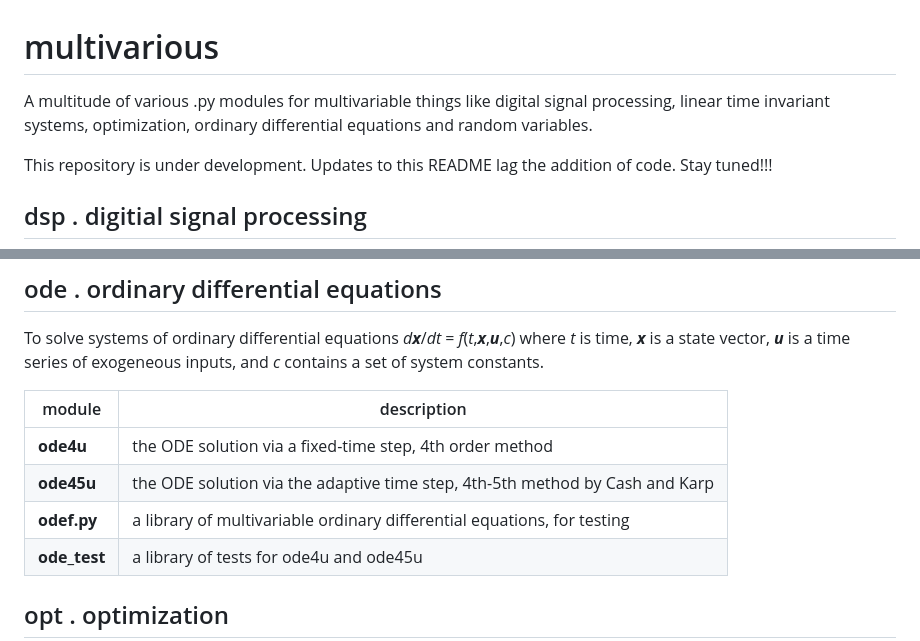
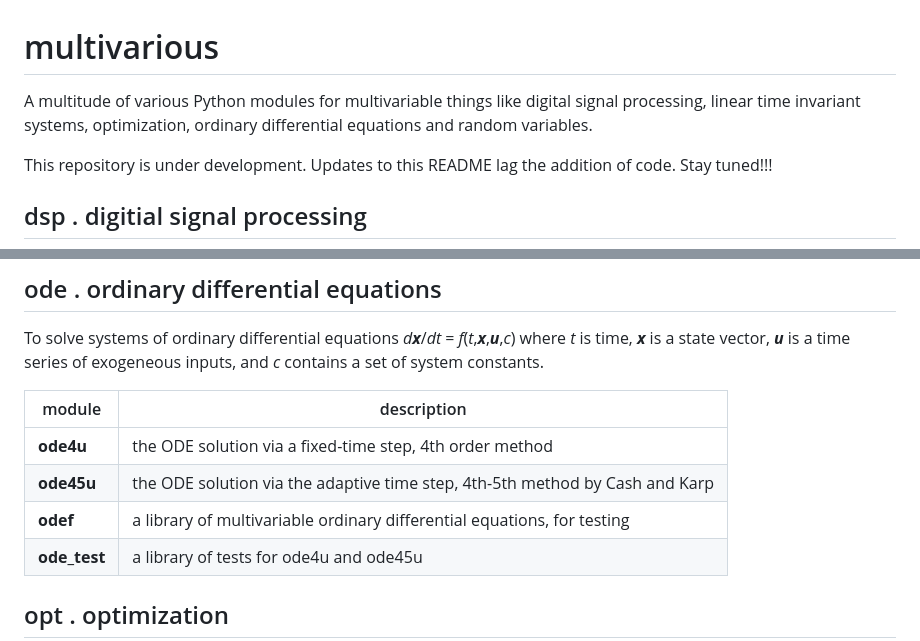
Before and after one commit to hpgavin/multivarious, a Markdown page: README.md, 2 parts joined by grey strips. GitHub-like rendering.

```diff
--- a/README.md
+++ b/README.md
@@ -1,6 +1,6 @@
 # multivarious
 
-A multitude of various .py modules for multivariable things like digital signal processing, linear time invariant systems, optimization, ordinary differential equations and random variables.
+A multitude of various Python modules for multivariable things like digital signal processing, linear time invariant systems, optimization, ordinary differential equations and random variables.
 
 This repository is under development.  Updates to this README lag the addition of code.  Stay tuned!!!
 
@@ -48,7 +48,7 @@ _t_ is time, _**x**_ is a state vector, _**u**_ is a time series of exogeneous i
 | ------ | ----------- |
 | **ode4u** | the ODE solution via a fixed-time step, 4th order method  |
 | **ode45u** | the ODE solution via the adaptive time step, 4th-5th method by Cash and Karp  |
-| **odef.py** | a library of multivariable ordinary differential equations, for testing |
+| **odef** | a library of multivariable ordinary differential equations, for testing |
 | **ode_test** | a library of tests for ode4u and ode45u  |
 
 ## opt . optimization
```
